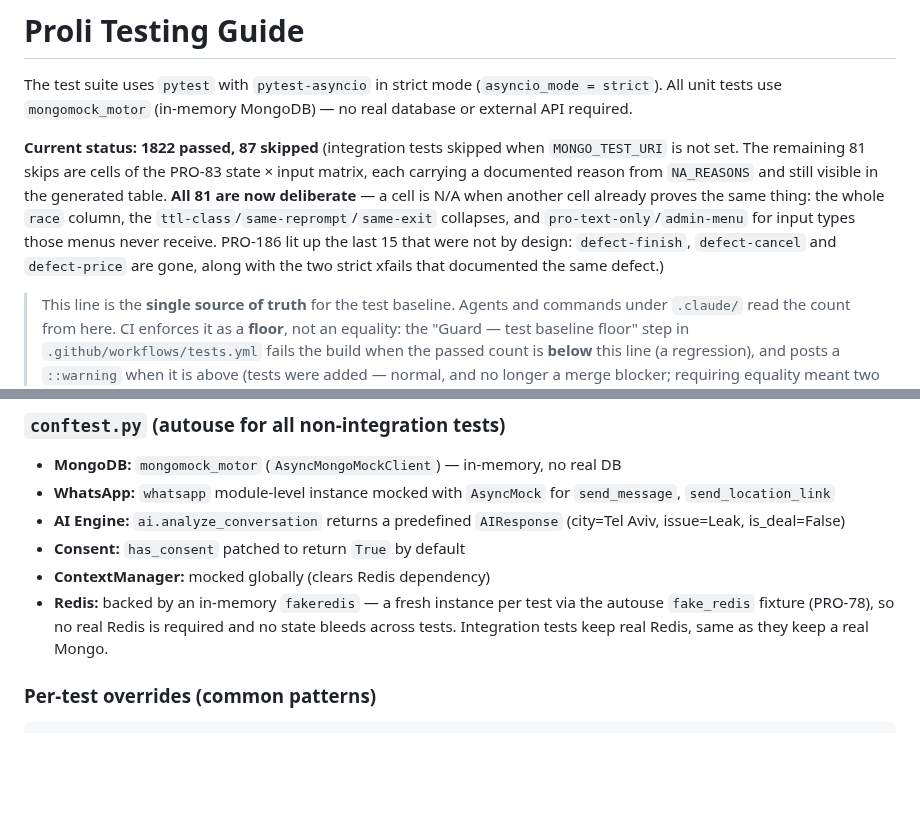
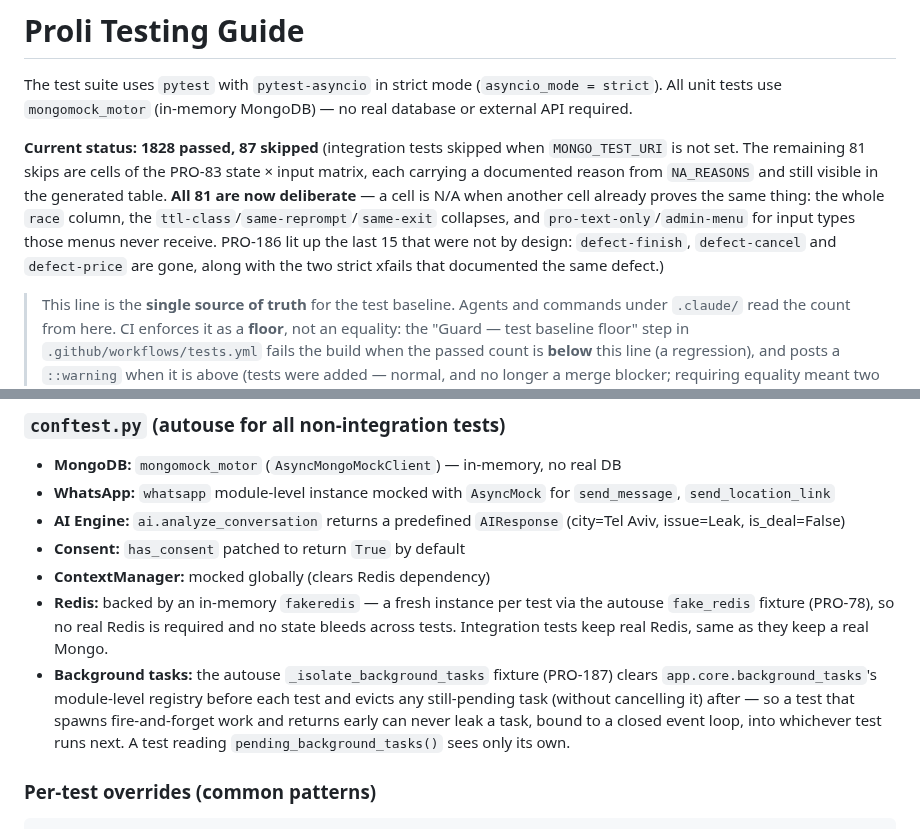
Before and after one commit to netanel152/proli, a Markdown page: docs/TESTING.md, 2 parts joined by grey strips. Rendered like a GitHub page; blank space fills up the shorter version.

```diff
--- a/docs/TESTING.md
+++ b/docs/TESTING.md
@@ -2,7 +2,7 @@
 
 The test suite uses `pytest` with `pytest-asyncio` in strict mode (`asyncio_mode = strict`). All unit tests use `mongomock_motor` (in-memory MongoDB) — no real database or external API required.
 
-**Current status: 1822 passed, 87 skipped** (integration tests skipped when `MONGO_TEST_URI` is not set. The remaining 81 skips are cells of the PRO-83 state × input matrix, each carrying a documented reason from `NA_REASONS` and still visible in the generated table. **All 81 are now deliberate** — a cell is N/A when another cell already proves the same thing: the whole `race` column, the `ttl-class`/`same-reprompt`/`same-exit` collapses, and `pro-text-only`/`admin-menu` for input types those menus never receive. PRO-186 lit up the last 15 that were not by design: `defect-finish`, `defect-cancel` and `defect-price` are gone, along with the two strict xfails that documented the same defect.)
+**Current status: 1828 passed, 87 skipped** (integration tests skipped when `MONGO_TEST_URI` is not set. The remaining 81 skips are cells of the PRO-83 state × input matrix, each carrying a documented reason from `NA_REASONS` and still visible in the generated table. **All 81 are now deliberate** — a cell is N/A when another cell already proves the same thing: the whole `race` column, the `ttl-class`/`same-reprompt`/`same-exit` collapses, and `pro-text-only`/`admin-menu` for input types those menus never receive. PRO-186 lit up the last 15 that were not by design: `defect-finish`, `defect-cancel` and `defect-price` are gone, along with the two strict xfails that documented the same defect.)
 
 > This line is the **single source of truth** for the test baseline. Agents and commands under `.claude/` read the count from here. CI enforces it as a **floor**, not an equality: the "Guard — test baseline floor" step in `.github/workflows/tests.yml` fails the build when the passed count is **below** this line (a regression), and posts a `::warning` when it is above (tests were added — normal, and no longer a merge blocker; requiring equality meant two branches that both added tests could not merge in either order). Bump the line in your PR if it is convenient; otherwise `.github/workflows/refresh-test-baseline.yml` re-checks it on `dev` after the change lands, so the floor keeps tracking reality — a floor left far below the real count would hide a regression underneath it. **In this repo that job cannot open its own PR** — `gh pr create` is refused because *Allow GitHub Actions to create and approve pull requests* is off in the repo settings — so it pushes a `chore/refresh-test-baseline-<sha>` branch and goes red. A red 🔢 run on `dev` therefore means the line drifted, not that the tests broke.
 
@@ -132,6 +133,7 @@ pytest -m integration
 - **Consent:** `has_consent` patched to return `True` by default
 - **ContextManager:** mocked globally (clears Redis dependency)
 - **Redis:** backed by an in-memory `fakeredis` — a fresh instance per test via the autouse `fake_redis` fixture (PRO-78), so no real Redis is required and no state bleeds across tests. Integration tests keep real Redis, same as they keep a real Mongo.
+- **Background tasks:** the autouse `_isolate_background_tasks` fixture (PRO-187) clears `app.core.background_tasks`'s module-level registry before each test and evicts any still-pending task (without cancelling it) after — so a test that spawns fire-and-forget work and returns early can never leak a task, bound to a closed event loop, into whichever test runs next. A test reading `pending_background_tasks()` sees only its own.
 
 ### Per-test overrides (common patterns)
 
```
Also changed, not shown: other parts of docs/TESTING.md (+1 -0 lines), CLAUDE.md (+1 -1 lines).
